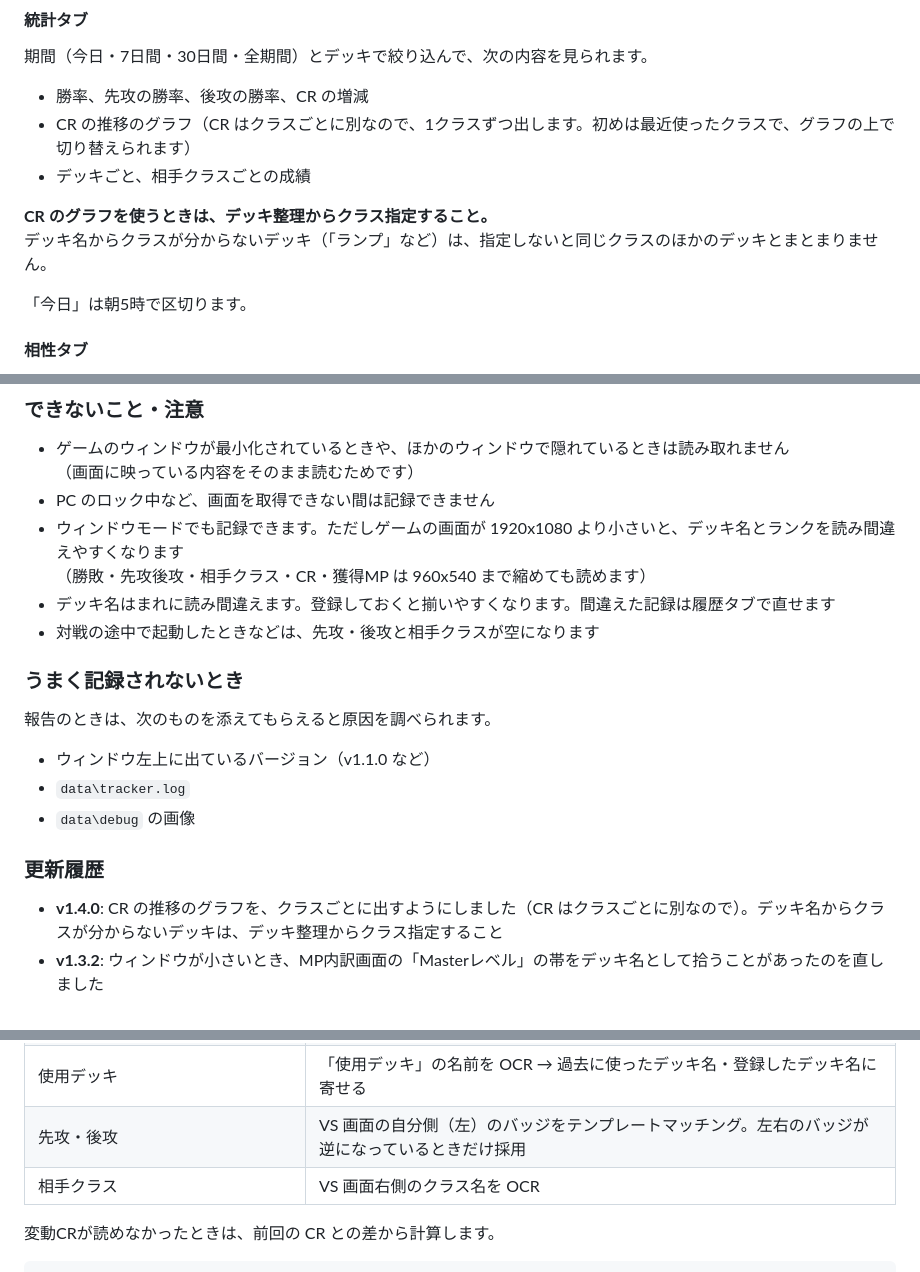
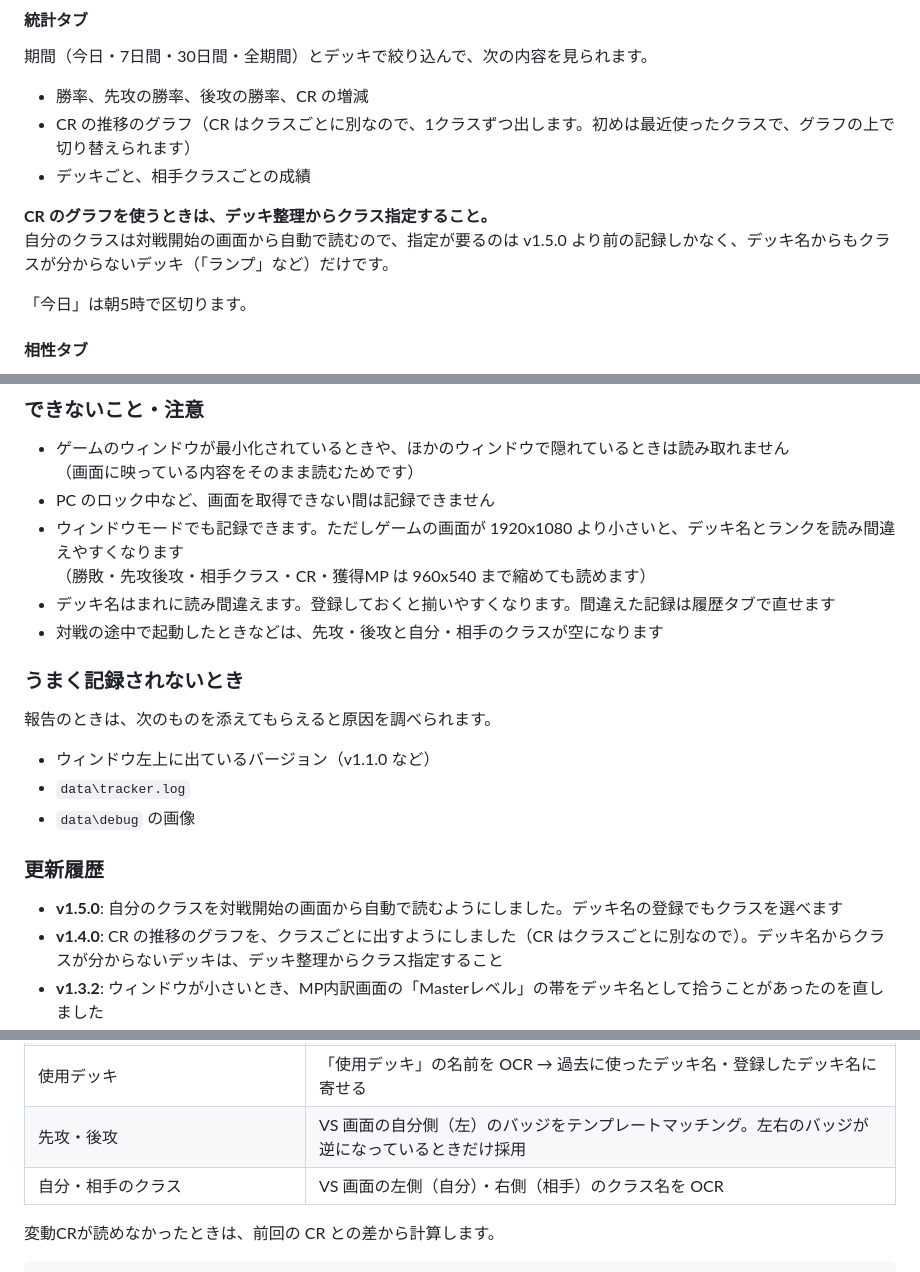
Before and after one commit to yukkesaba/svwb-tracker, a Markdown page: README.md, 3 parts joined by grey strips. Rendered like a GitHub page.

```diff
--- a/README.md
+++ b/README.md
@@ -70,7 +70,7 @@ PC版 Shadowverse: Worlds Beyond のランクマッチの戦績を、自動で
 - デッキごと、相手クラスごとの成績
 
 **CR のグラフを使うときは、デッキ整理からクラス指定すること。**\
-デッキ名からクラスが分からないデッキ（「ランプ」など）は、指定しないと同じクラスのほかのデッキとまとまりません。
+自分のクラスは対戦開始の画面から自動で読むので、指定が要るのは v1.5.0 より前の記録しかなく、デッキ名からもクラスが分からないデッキ（「ランプ」など）だけです。
 
 「今日」は朝5時で区切ります。
 
@@ -227,7 +228,7 @@ PC版 Shadowverse: Worlds Beyond のランクマッチの戦績を、自動で
 - ウィンドウモードでも記録できます。ただしゲームの画面が 1920x1080 より小さいと、デッキ名とランクを読み間違えやすくなります\
   （勝敗・先攻後攻・相手クラス・CR・獲得MP は 960x540 まで縮めても読めます）
 - デッキ名はまれに読み間違えます。登録しておくと揃いやすくなります。間違えた記録は履歴タブで直せます
-- 対戦の途中で起動したときなどは、先攻・後攻と相手クラスが空になります
+- 対戦の途中で起動したときなどは、先攻・後攻と自分・相手のクラスが空になります
 
 ### うまく記録されないとき
 
@@ -239,6 +240,7 @@ PC版 Shadowverse: Worlds Beyond のランクマッチの戦績を、自動で
 
 ### 更新履歴
 
+- **v1.5.0**: 自分のクラスを対戦開始の画面から自動で読むようにしました。デッキ名の登録でもクラスを選べます
 - **v1.4.0**: CR の推移のグラフを、クラスごとに出すようにしました（CR はクラスごとに別なので）。デッキ名からクラスが分からないデッキは、デッキ整理からクラス指定すること
 - **v1.3.2**: ウィンドウが小さいとき、MP内訳画面の「Masterレベル」の帯をデッキ名として拾うことがあったのを直しました
 - **v1.3.1**: v1.3.0 で起動できなかった不具合を直しました
@@ -272,7 +274,7 @@ Windows の「日本語」言語パックが必要です（OCR に使用）。
 | CR・変動CR・獲得MP・ランク・フォーマット | リザルト画面右側を Windows OCR |
 | 使用デッキ | 「使用デッキ」の名前を OCR → 過去に使ったデッキ名・登録したデッキ名に寄せる |
 | 先攻・後攻 | VS 画面の自分側（左）のバッジをテンプレートマッチング。左右のバッジが逆になっているときだけ採用 |
-| 相手クラス | VS 画面右側のクラス名を OCR |
+| 自分・相手のクラス | VS 画面の左側（自分）・右側（相手）のクラス名を OCR |
 
 変動CRが読めなかったときは、前回の CR との差から計算します。
 
```
Also changed, not shown: other parts of README.md (+5 -4 lines), docs/screenshots/1_stats.png, docs/screenshots/2_matchup.png, docs/screenshots/3_history.png, docs/screenshots/4_edit.png, docs/screenshots/5_settings.png, 10 other files.
